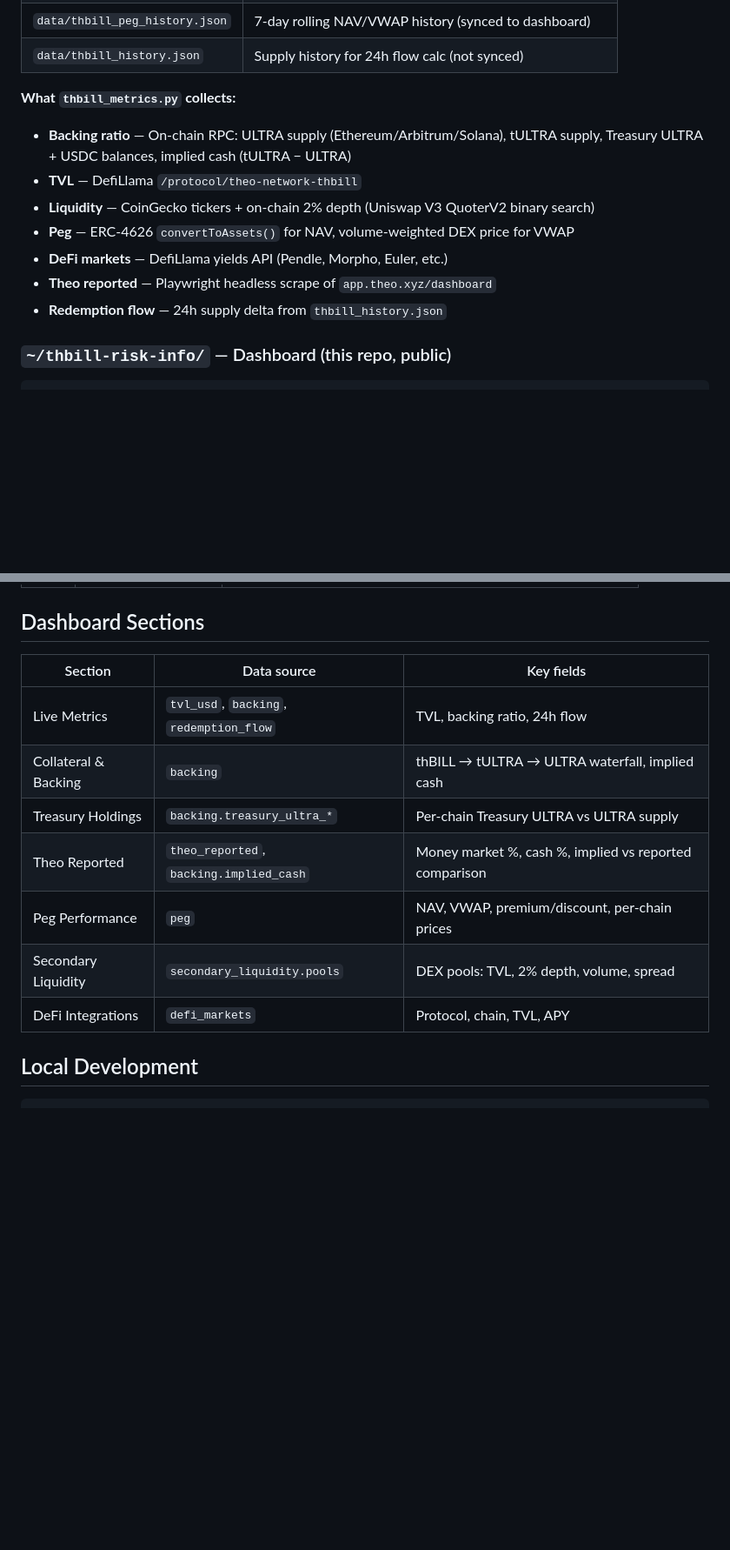
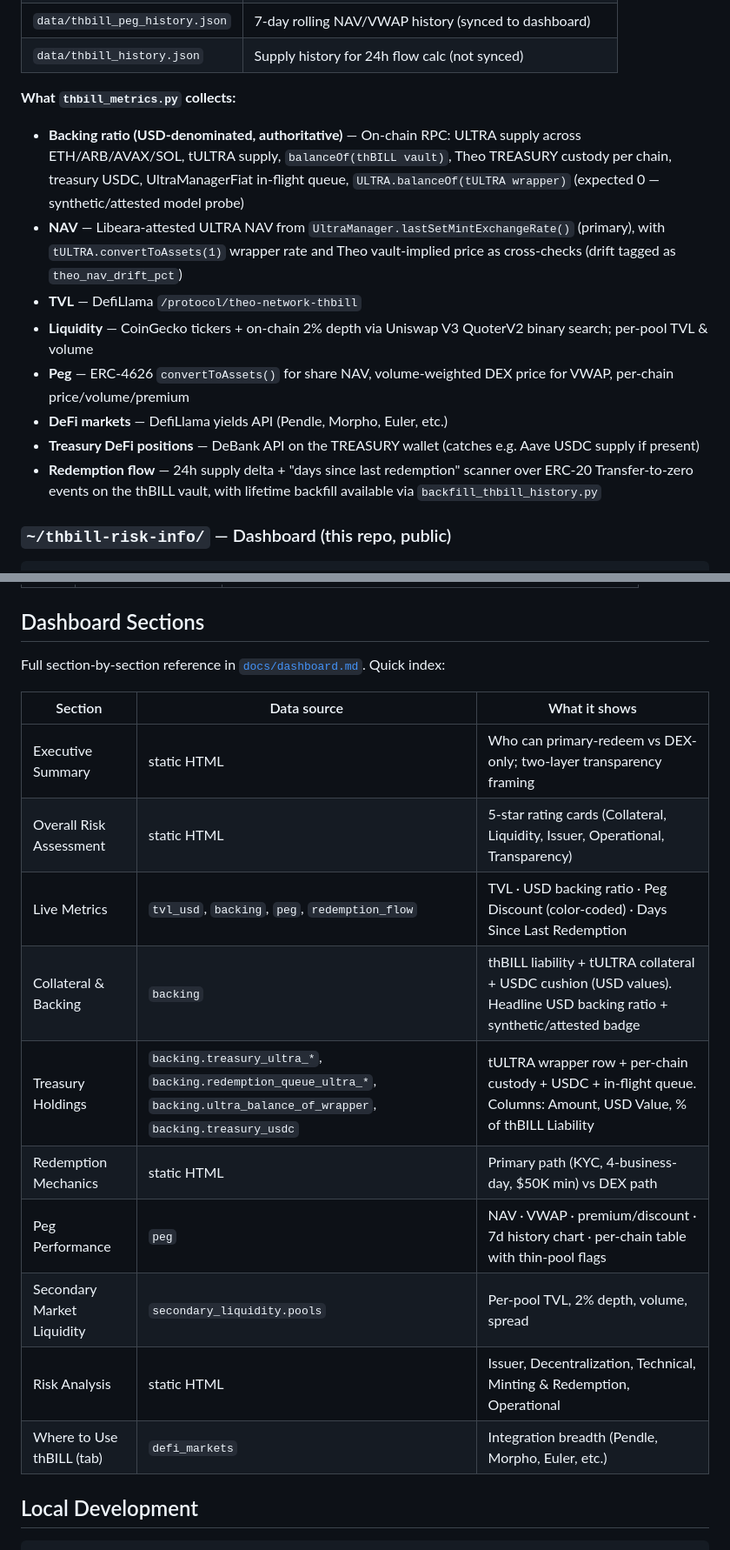
Before and after one commit to todayindefi/thbill-risk-info, a Markdown page: README.md, 2 parts joined by grey strips. Shown at 87% size. Rendered like a GitHub page; blank space fills up the shorter version.

```diff
--- a/README.md
+++ b/README.md
@@ -45,13 +47,14 @@ This dashboard spans two repos on the same server:
 
 **What `thbill_metrics.py` collects:**
 
-- **Backing ratio** — On-chain RPC: ULTRA supply (Ethereum/Arbitrum/Solana), tULTRA supply, Treasury ULTRA + USDC balances, implied cash (tULTRA − ULTRA)
+- **Backing ratio (USD-denominated, authoritative)** — On-chain RPC: ULTRA supply across ETH/ARB/AVAX/SOL, tULTRA supply, `balanceOf(thBILL vault)`, Theo TREASURY custody per chain, treasury USDC, UltraManagerFiat in-flight queue, `ULTRA.balanceOf(tULTRA wrapper)` (expected 0 — synthetic/attested model probe)
+- **NAV** — Libeara-attested ULTRA NAV from `UltraManager.lastSetMintExchangeRate()` (primary), with `tULTRA.convertToAssets(1)` wrapper rate and Theo vault-implied price as cross-checks (drift tagged as `theo_nav_drift_pct`)
 - **TVL** — DefiLlama `/protocol/theo-network-thbill`
-- **Liquidity** — CoinGecko tickers + on-chain 2% depth (Uniswap V3 QuoterV2 binary search)
-- **Peg** — ERC-4626 `convertToAssets()` for NAV, volume-weighted DEX price for VWAP
+- **Liquidity** — CoinGecko tickers + on-chain 2% depth via Uniswap V3 QuoterV2 binary search; per-pool TVL & volume
+- **Peg** — ERC-4626 `convertToAssets()` for share NAV, volume-weighted DEX price for VWAP, per-chain price/volume/premium
 - **DeFi markets** — DefiLlama yields API (Pendle, Morpho, Euler, etc.)
-- **Theo reported** — Playwright headless scrape of `app.theo.xyz/dashboard`
-- **Redemption flow** — 24h supply delta from `thbill_history.json`
+- **Treasury DeFi positions** — DeBank API on the TREASURY wallet (catches e.g. Aave USDC supply if present)
+- **Redemption flow** — 24h supply delta + "days since last redemption" scanner over ERC-20 Transfer-to-zero events on the thBILL vault, with lifetime backfill available via `backfill_thbill_history.py`
 
 ### `~/thbill-risk-info/` — Dashboard (this repo, public)
 
@@ -83,15 +86,20 @@ All times are server-local. Staggered to avoid API rate limits.
 
 ## Dashboard Sections
 
-| Section | Data source | Key fields |
+Full section-by-section reference in [`docs/dashboard.md`](docs/dashboard.md). Quick index:
+
+| Section | Data source | What it shows |
 |---------|-------------|------------|
-| Live Metrics | `tvl_usd`, `backing`, `redemption_flow` | TVL, backing ratio, 24h flow |
-| Collateral & Backing | `backing` | thBILL → tULTRA → ULTRA waterfall, implied cash |
-| Treasury Holdings | `backing.treasury_ultra_*` | Per-chain Treasury ULTRA vs ULTRA supply |
-| Theo Reported | `theo_reported`, `backing.implied_cash` | Money market %, cash %, implied vs reported comparison |
-| Peg Performance | `peg` | NAV, VWAP, premium/discount, per-chain prices |
-| Secondary Liquidity | `secondary_liquidity.pools` | DEX pools: TVL, 2% depth, volume, spread |
-| DeFi Integrations | `defi_markets` | Protocol, chain, TVL, APY |
+| Executive Summary | static HTML | Who can primary-redeem vs DEX-only; two-layer transparency framing |
+| Overall Risk Assessment | static HTML | 5-star rating cards (Collateral, Liquidity, Issuer, Operational, Transparency) |
+| Live Metrics | `tvl_usd`, `backing`, `peg`, `redemption_flow` | TVL · USD backing ratio · Peg Discount (color-coded) · Days Since Last Redemption |
+| Collateral & Backing | `backing` | thBILL liability + tULTRA collateral + USDC cushion (USD values). Headline USD backing ratio + synthetic/attested badge |
+| Treasury Holdings | `backing.treasury_ultra_*`, `backing.redemption_queue_ultra_*`, `backing.ultra_balance_of_wrapper`, `backing.treasury_usdc` | tULTRA wrapper row + per-chain custody + USDC + in-flight queue. Columns: Amount, USD Value, % of thBILL Liability |
+| Redemption Mechanics | static HTML | Primary path (KYC, 4-business-day, $50K min) vs DEX path |
+| Peg Performance | `peg` | NAV · VWAP · premium/discount · 7d history chart · per-chain table with thin-pool flags |
+| Secondary Market Liquidity | `secondary_liquidity.pools` | Per-pool TVL, 2% depth, volume, spread |
+| Risk Analysis | static HTML | Issuer, Decentralization, Technical, Minting & Redemption, Operational |
+| Where to Use thBILL (tab) | `defi_markets` | Integration breadth (Pendle, Morpho, Euler, etc.) |
 
 ## Local Development
 
```
Also changed, not shown: other parts of README.md (+7 -5 lines), docs/dashboard.md (added, +180 -0 lines), docs/data-schema.md (added, +325 -0 lines).
